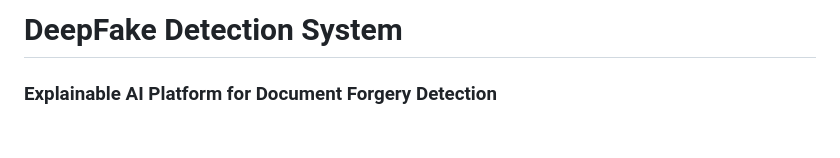
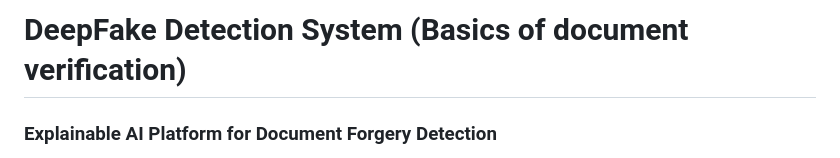
Before and after one commit to Abhyuday-CipherX/DeepFake-Detector, a Markdown page: README.md, the part around the change. GitHub-like rendering; blank space fills up the shorter version.

Commit message:
Revise README title for clarity
Updated the README title to include 'Basics of document verification'.

```diff
--- a/README.md
+++ b/README.md
@@ -1,4 +1,4 @@
-# DeepFake Detection System
+# DeepFake Detection System (Basics of document verification)
 
 ### Explainable AI Platform for Document Forgery Detection
 
```
